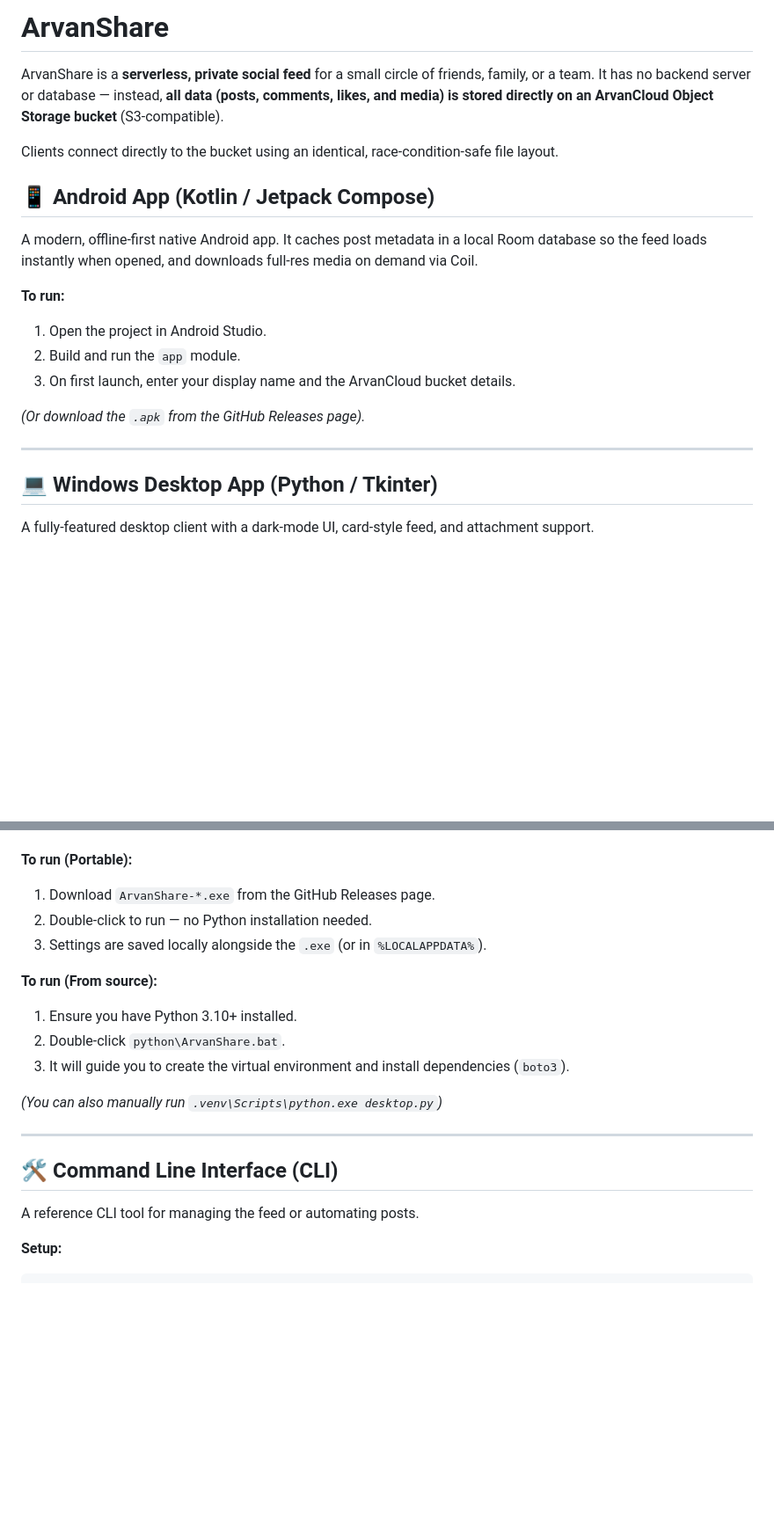
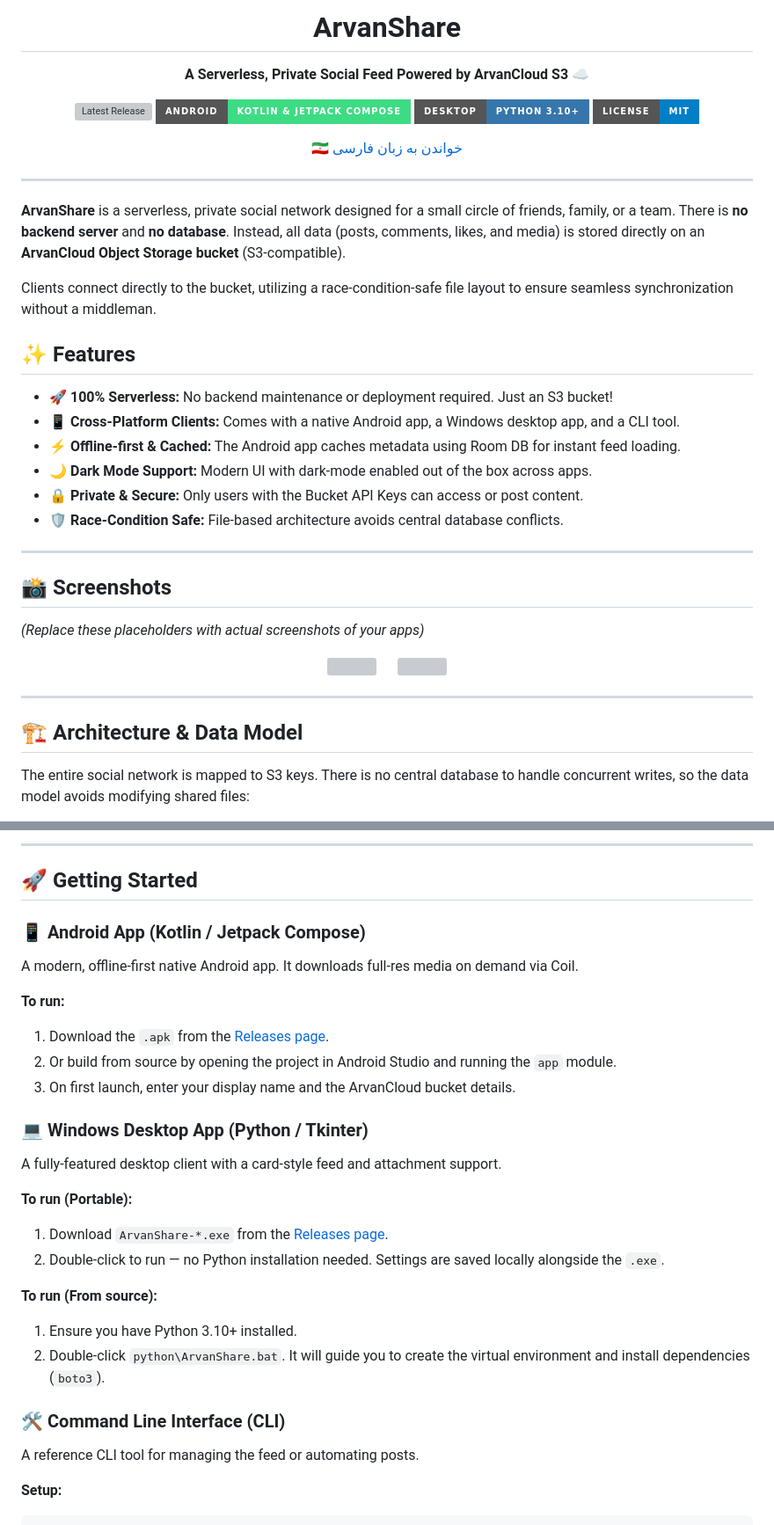
Before and after one commit to HasanMfar/arvanshare, a Markdown page: README.md, 2 parts joined by grey strips. Shown at 88% size. Rendered like a GitHub page; badges without logos; blank space fills up the shorter version; grey boxes are pictures that could not be loaded.

```diff
--- a/README.md
+++ b/README.md
@@ -1,23 +1,49 @@
-# ArvanShare
+<div align="center">
+  <h1 align="center">ArvanShare</h1>
+  <p align="center">
+    <strong>A Serverless, Private Social Feed Powered by ArvanCloud S3 ☁️</strong>
+  </p>
 
-ArvanShare is a **serverless, private social feed** for a small circle of friends, family, or a team. It has no backend server or database — instead, **all data (posts, comments, likes, and media) is stored directly on an ArvanCloud Object Storage bucket** (S3-compatible).
-
-Clients connect directly to the bucket using an identical, race-condition-safe file layout.
-
-## 📱 Android App (Kotlin / Jetpack Compose)
-
-A modern, offline-first native Android app.
-It caches post metadata in a local Room database so the feed loads instantly when opened, and downloads full-res media on demand via Coil.
-
-**To run:**
-1. Open the project in Android Studio.
-2. Build and run the `app` module.
-3. On first launch, enter your display name and the ArvanCloud bucket details.
-
-*(Or download the `.apk` from the GitHub Releases page).*
+  <p align="center">
+    <a href="https://github.com/HasanMfar/arvanshare/releases/latest"><img src="https://img.shields.io/github/v/release/HasanMfar/arvanshare?style=for-the-badge&color=success" alt="Latest Release"></a>
+    <a href="https://android.com"><img src="https://img.shields.io/badge/Android-Kotlin_&_Jetpack_Compose-3DDC84?style=for-the-badge&logo=android" alt="Android"></a>
+    <a href="https://python.org"><img src="https://img.shields.io/badge/Desktop-Python_3.10+-3776AB?style=for-the-badge&logo=python" alt="Python"></a>
+    <a href="https://github.com/HasanMfar/arvanshare/blob/main/LICENSE"><img src="https://img.shields.io/badge/License-MIT-blue.svg?style=for-the-badge" alt="License"></a>
+  </p>
+  <p align="center">
+    <a href="README-fa.md">🇮🇷 خواندن به زبان فارسی</a>
+  </p>
+</div>
 
 ---
 
-## 💻 Windows Desktop App (Python / Tkinter)
+**ArvanShare** is a serverless, private social network designed for a small circle of friends, family, or a team. There is **no backend server** and **no database**. Instead, all data (posts, comments, likes, and media) is stored directly on an **ArvanCloud Object Storage bucket** (S3-compatible).
 
-A fully-featured desktop client with a dark-mode UI, card-style feed, and attachment support.
+Clients connect directly to the bucket, utilizing a race-condition-safe file layout to ensure seamless synchronization without a middleman.
+
+## ✨ Features
+- 🚀 **100% Serverless:** No backend maintenance or deployment required. Just an S3 bucket!
+- 📱 **Cross-Platform Clients:** Comes with a native Android app, a Windows desktop app, and a CLI tool.
+- ⚡ **Offline-first & Cached:** The Android app caches metadata using Room DB for instant feed loading.
+- 🌙 **Dark Mode Support:** Modern UI with dark-mode enabled out of the box across apps.
+- 🔒 **Private & Secure:** Only users with the Bucket API Keys can access or post content.
+- 🛡️ **Race-Condition Safe:** File-based architecture avoids central database conflicts.
+
+---
+
+## 📸 Screenshots
+
+*(Replace these placeholders with actual screenshots of your apps)*
+
+<div align="center">
+  <img src="https://via.placeholder.com/250x500.png?text=Android+App" width="25%" />
+  &nbsp;&nbsp;&nbsp;&nbsp;
+  <img src="https://via.placeholder.com/500x300.png?text=Windows+Desktop+App" width="50%" />
+</div>
+
+---
+
+## 🏗️ Architecture & Data Model
+
+The entire social network is mapped to S3 keys. There is no central database to handle concurrent writes, so the data model avoids modifying shared files:
+
@@ -24,20 +78,27 @@ A fully-featured desktop client with a dark-mode UI, card-style feed, and attach
+---
+
+## 🚀 Getting Started
+
+### 📱 Android App (Kotlin / Jetpack Compose)
+A modern, offline-first native Android app. It downloads full-res media on demand via Coil.
+
+**To run:**
+1. Download the `.apk` from the [Releases page](https://github.com/HasanMfar/arvanshare/releases).
+2. Or build from source by opening the project in Android Studio and running the `app` module.
+3. On first launch, enter your display name and the ArvanCloud bucket details.
+
+### 💻 Windows Desktop App (Python / Tkinter)
+A fully-featured desktop client with a card-style feed and attachment support.
 
 **To run (Portable):**
-1. Download `ArvanShare-*.exe` from the GitHub Releases page.
-2. Double-click to run — no Python installation needed.
-3. Settings are saved locally alongside the `.exe` (or in `%LOCALAPPDATA%`).
+1. Download `ArvanShare-*.exe` from the [Releases page](https://github.com/HasanMfar/arvanshare/releases).
+2. Double-click to run — no Python installation needed. Settings are saved locally alongside the `.exe`.
 
 **To run (From source):**
 1. Ensure you have Python 3.10+ installed.
-2. Double-click `python\ArvanShare.bat`.
-3. It will guide you to create the virtual environment and install dependencies (`boto3`).
+2. Double-click `python\ArvanShare.bat`. It will guide you to create the virtual environment and install dependencies (`boto3`).
 
-*(You can also manually run `.venv\Scripts\python.exe desktop.py`)*
-
----
-
-## 🛠️ Command Line Interface (CLI)
-
+### 🛠️ Command Line Interface (CLI)
 A reference CLI tool for managing the feed or automating posts.
 
 **Setup:**
```
Also changed, not shown: other parts of README.md (+30 -25 lines), README-fa.md (+98 -56 lines).
